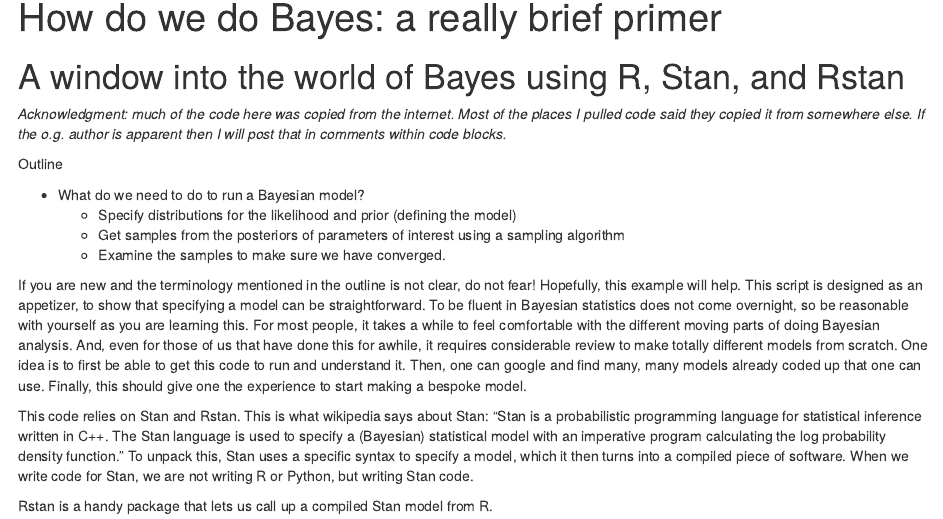
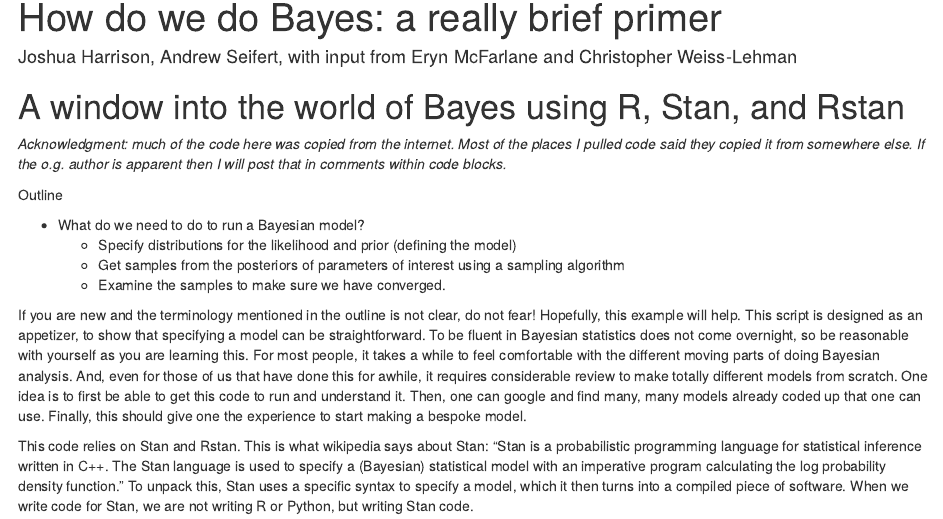
Before and after one commit to JHarrisonEcoEvo/letsdoBayes, an R Markdown document (calculatingMean.Rmd): the page in a window 1100 px wide, from its top. The pictures show the output file calculatingMean.html that the author committed with the source, opened offline.

Commit message:
added authors

````diff
--- a/calculatingMean.Rmd
+++ b/calculatingMean.Rmd
@@ -1,6 +1,7 @@
 ---
 title: "How do we do Bayes: a really brief primer"
 output: html_document
+author: Joshua Harrison, Andrew Seifert, with input from Eryn McFarlane and Christopher Weiss-Lehman
 ---
 
 ```{r setup, include=FALSE}
````
Also changed, not shown: calculatingMean.html.
